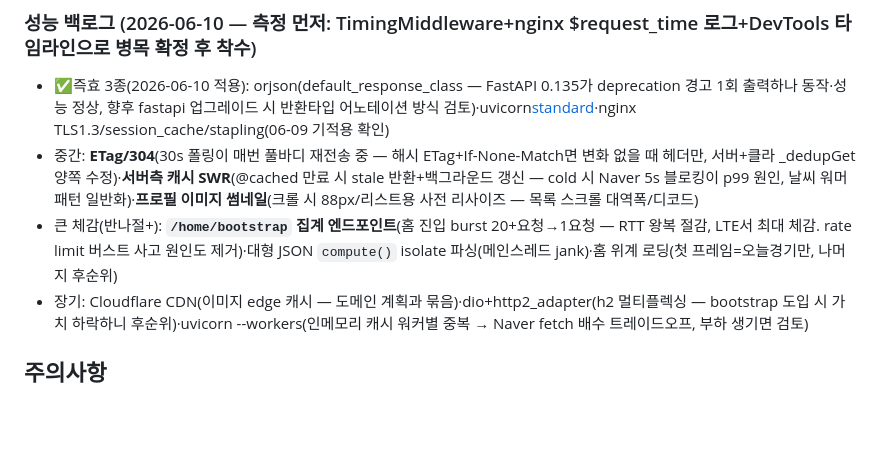
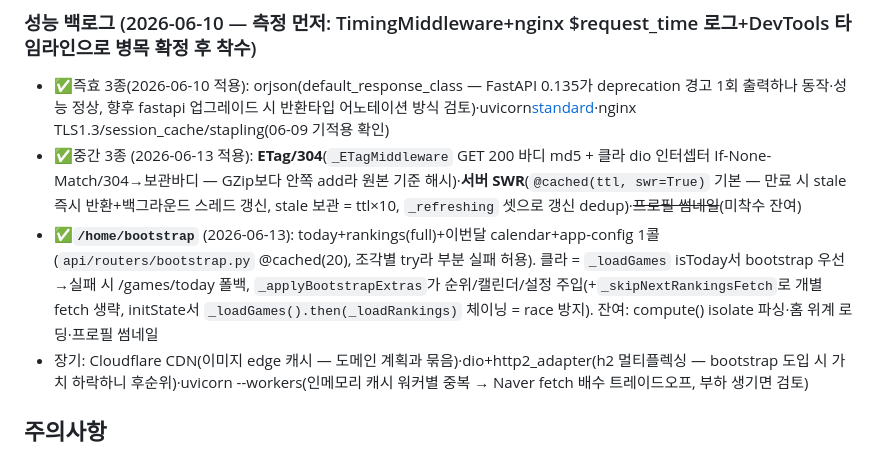
Before and after one commit to Aa26178787/playball, a Markdown page: CLAUDE.md, the part around the change. Drawn GitHub-style; blank space fills up the shorter version.

Commit message:
docs: 성능 묶음 3종 완료 기록 (SWR/ETag/bootstrap)

```diff
--- a/CLAUDE.md
+++ b/CLAUDE.md
@@ -288,8 +288,8 @@ Headers: `User-Agent: Mozilla/5.0` / `Referer: https://sports.naver.com/`
 
 ### 성능 백로그 (2026-06-10 — 측정 먼저: TimingMiddleware+nginx $request_time 로그+DevTools 타임라인으로 병목 확정 후 착수)
 - ✅즉효 3종(2026-06-10 적용): orjson(default_response_class — FastAPI 0.135가 deprecation 경고 1회 출력하나 동작·성능 정상, 향후 fastapi 업그레이드 시 반환타입 어노테이션 방식 검토)·uvicorn[standard](uvloop+httptools)·nginx TLS1.3/session_cache/stapling(06-09 기적용 확인)
-- 중간: **ETag/304**(30s 폴링이 매번 풀바디 재전송 중 — 해시 ETag+If-None-Match면 변화 없을 때 헤더만, 서버+클라 _dedupGet 양쪽 수정)·**서버측 캐시 SWR**(@cached 만료 시 stale 반환+백그라운드 갱신 — cold 시 Naver 5s 블로킹이 p99 원인, 날씨 워머 패턴 일반화)·**프로필 이미지 썸네일**(크롤 시 88px/리스트용 사전 리사이즈 — 목록 스크롤 대역폭/디코드)
-- 큰 체감(반나절+): **`/home/bootstrap` 집계 엔드포인트**(홈 진입 burst 20+요청→1요청 — RTT 왕복 절감, LTE서 최대 체감. rate limit 버스트 사고 원인도 제거)·대형 JSON `compute()` isolate 파싱(메인스레드 jank)·홈 위계 로딩(첫 프레임=오늘경기만, 나머지 후순위)
+- ✅중간 3종 (2026-06-13 적용): **ETag/304**(`_ETagMiddleware` GET 200 바디 md5 + 클라 dio 인터셉터 If-None-Match/304→보관바디 — GZip보다 안쪽 add라 원본 기준 해시)·**서버 SWR**(`@cached(ttl, swr=True)` 기본 — 만료 시 stale 즉시 반환+백그라운드 스레드 갱신, stale 보관 = ttl×10, `_refreshing` 셋으로 갱신 dedup)·~~프로필 썸네일~~(미착수 잔여)
+- ✅**`/home/bootstrap`** (2026-06-13): today+rankings(full)+이번달 calendar+app-config 1콜 (`api/routers/bootstrap.py` @cached(20), 조각별 try라 부분 실패 허용). 클라 = `_loadGames` isToday서 bootstrap 우선→실패 시 /games/today 폴백, `_applyBootstrapExtras`가 순위/캘린더/설정 주입(+`_skipNextRankingsFetch`로 개별 fetch 생략, initState서 `_loadGames().then(_loadRankings)` 체이닝 = race 방지). 잔여: compute() isolate 파싱·홈 위계 로딩·프로필 썸네일
 - 장기: Cloudflare CDN(이미지 edge 캐시 — 도메인 계획과 묶음)·dio+http2_adapter(h2 멀티플렉싱 — bootstrap 도입 시 가치 하락하니 후순위)·uvicorn --workers(인메모리 캐시 워커별 중복 → Naver fetch 배수 트레이드오프, 부하 생기면 검토)
 
 ## 주의사항
```
